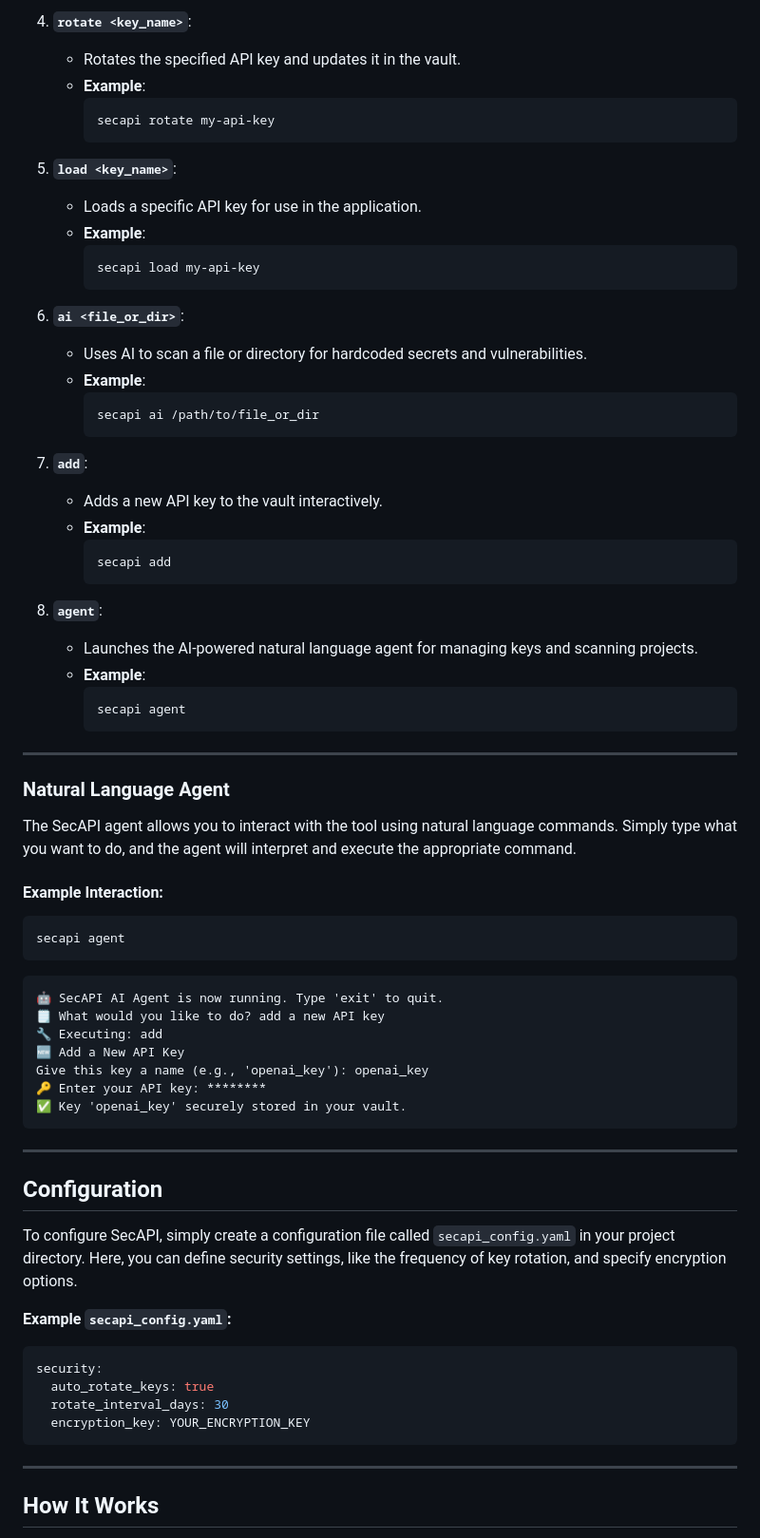
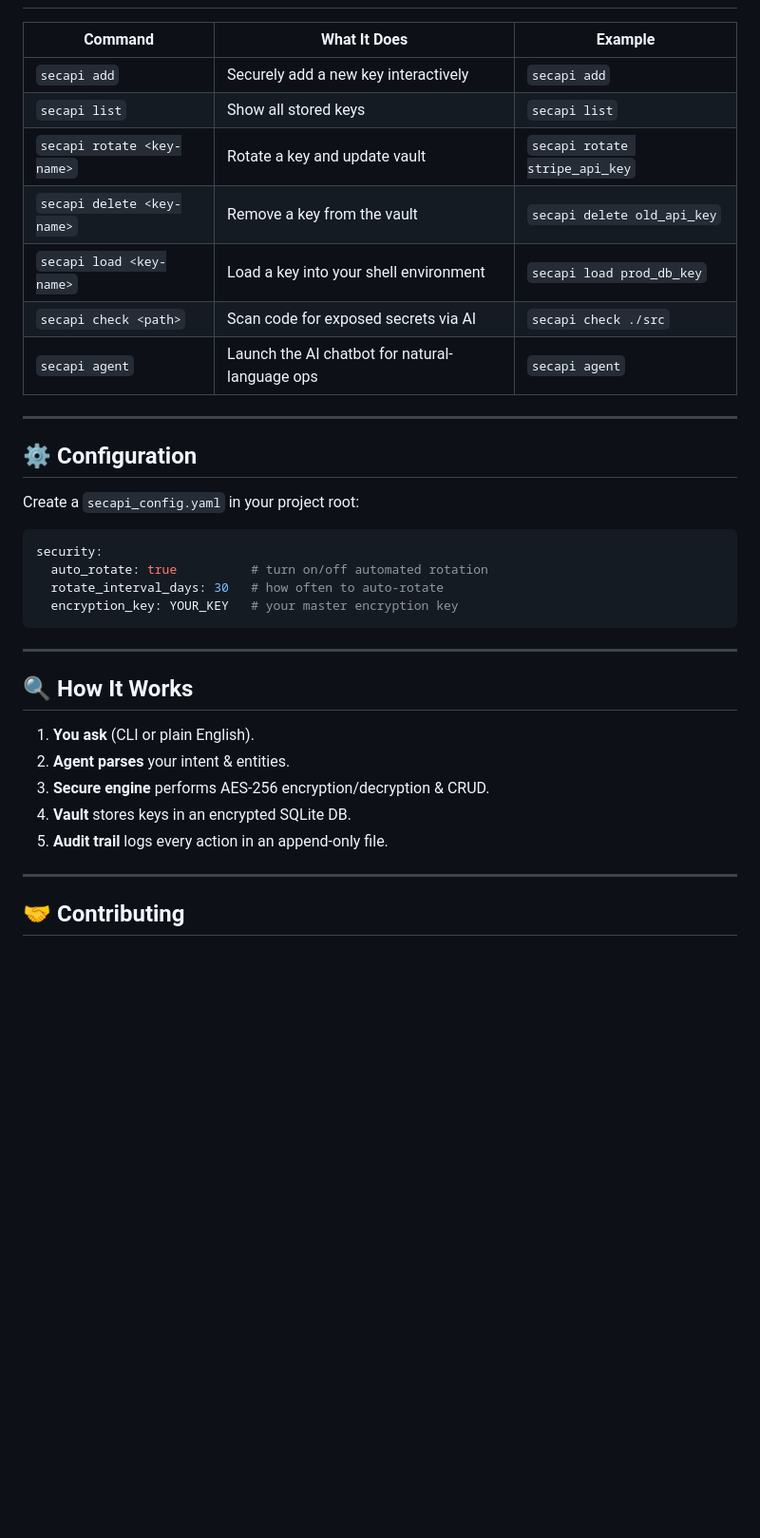
Before and after one commit to BinayakJha/SecAPI, a Markdown page: README.md, the part around one of its changes. Shown at 95% size. Rendered like a GitHub page; blank space fills up the shorter version.

````diff
--- a/README.md
+++ b/README.md
@@ -68,72 +52,37 @@ secapi -h
-4. **`rotate <key_name>`**:
-   - Rotates the specified API key and updates it in the vault.
-   - **Example**:
-     ```bash
-     secapi rotate my-api-key
-     ```
-
-5. **`load <key_name>`**:
-   - Loads a specific API key for use in the application.
-   - **Example**:
-     ```bash
-     secapi load my-api-key
-     ```
-
-6. **`ai <file_or_dir>`**:
-   - Uses AI to scan a file or directory for hardcoded secrets and vulnerabilities.
-   - **Example**:
-     ```bash
-     secapi ai /path/to/file_or_dir
-     ```
-
-7. **`add`**:
-   - Adds a new API key to the vault interactively.
-   - **Example**:
-     ```bash
-     secapi add
-     ```
-
-8. **`agent`**:
-   - Launches the AI-powered natural language agent for managing keys and scanning projects.
-   - **Example**:
-     ```bash
-     secapi agent
-     ```
+| Command                       | What It Does                                    | Example                                  |
+|-------------------------------|-------------------------------------------------|------------------------------------------|
+| `secapi add`                  | Securely add a new key interactively            | `secapi add`                             |
+| `secapi list`                 | Show all stored keys                            | `secapi list`                            |
+| `secapi rotate <key-name>`    | Rotate a key and update vault                   | `secapi rotate stripe_api_key`           |
+| `secapi delete <key-name>`    | Remove a key from the vault                     | `secapi delete old_api_key`              |
+| `secapi load <key-name>`      | Load a key into your shell environment          | `secapi load prod_db_key`                |
+| `secapi check <path>`         | Scan code for exposed secrets via AI            | `secapi check ./src`                     |
+| `secapi agent`                | Launch the AI chatbot for natural-language ops   | `secapi agent`                           |
 
 ---
 
-### **Natural Language Agent**
-The SecAPI agent allows you to interact with the tool using natural language commands. Simply type what you want to do, and the agent will interpret and execute the appropriate command.
+## ⚙️ Configuration
 
-#### **Example Interaction**:
-```bash
-secapi agent
-```
-```
-🤖 SecAPI AI Agent is now running. Type 'exit' to quit.
-🗒️ What would you like to do? add a new API key
-🔧 Executing: add
-🆕 Add a New API Key
-Give this key a name (e.g., 'openai_key'): openai_key
-🔑 Enter your API key: ********
-✅ Key 'openai_key' securely stored in your vault.
+Create a `secapi_config.yaml` in your project root:
+
+```yaml
+security:
+  auto_rotate: true          # turn on/off automated rotation
+  rotate_interval_days: 30   # how often to auto-rotate
+  encryption_key: YOUR_KEY   # your master encryption key
 ```
 
 ---
 
-## **Configuration**
+## 🔍 How It Works
 
-To configure SecAPI, simply create a configuration file called `secapi_config.yaml` in your project directory. Here, you can define security settings, like the frequency of key rotation, and specify encryption options.
-
-**Example `secapi_config.yaml`:**
-```yaml
-security:
-  auto_rotate_keys: true
-  rotate_interval_days: 30
-  encryption_key: YOUR_ENCRYPTION_KEY
-```
+1. **You ask** (CLI or plain English).
+2. **Agent parses** your intent & entities.
+3. **Secure engine** performs AES-256 encryption/decryption & CRUD.
+4. **Vault** stores keys in an encrypted SQLite DB.
+5. **Audit trail** logs every action in an append-only file.
 
 ---
 
-## **How It Works**
+## 🤝 Contributing
 
````
Also changed, not shown: other parts of README.md (+44 -106 lines).
